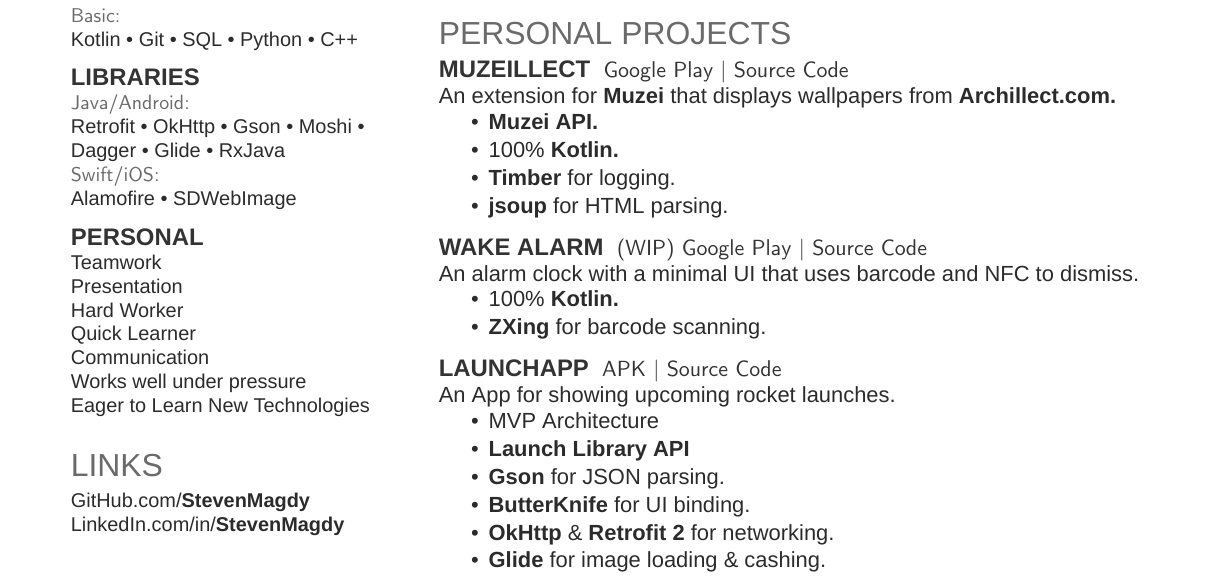
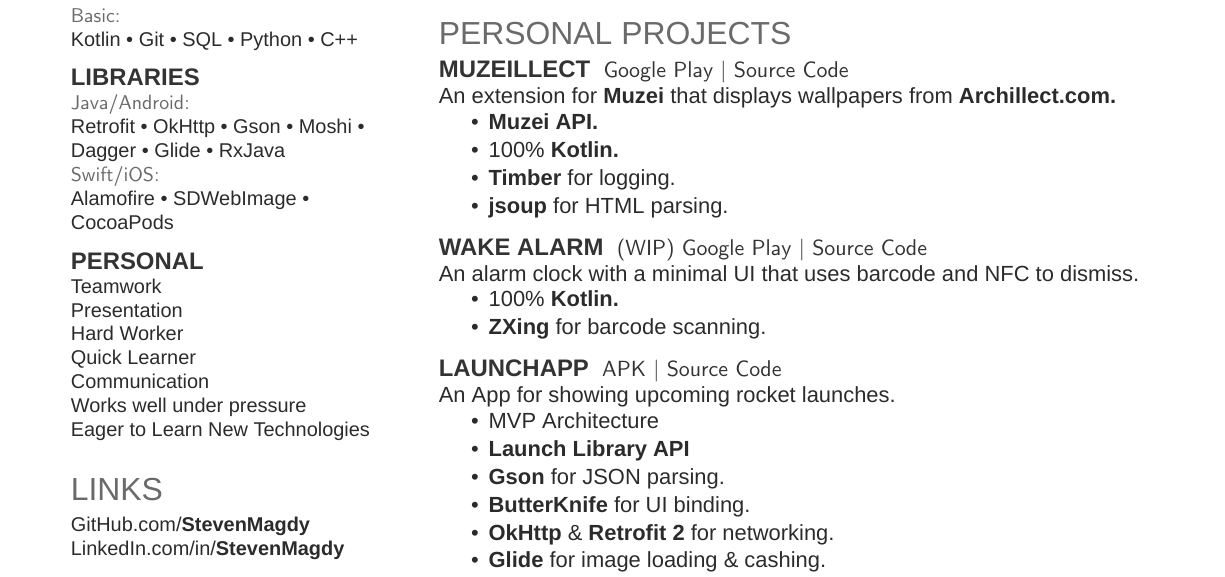
Before and after one commit to StevenSorial/Resume, a LaTeX CV (Resume.tex): part of the page, cut so that both start at the same text. Compiled offline with XeLaTeX; a missing font is replaced by an installed copy or a similar font.

Commit message:
Add CocoaPods

```diff
--- a/Resume.tex
+++ b/Resume.tex
@@ -105,7 +105,8 @@
 Retrofit \textbullet{} OkHttp \textbullet{} Gson \textbullet{} Moshi  \textbullet{}
 Dagger \textbullet{} Glide \textbullet{} RxJava \\
 \location{Swift/iOS:}
-Alamofire \textbullet{} SDWebImage
+Alamofire \textbullet{} SDWebImage \textbullet{} \\
+CocoaPods
 \sectionsep
 
 \subsection{personal}
```
Also changed, not shown: Resume.pdf.
